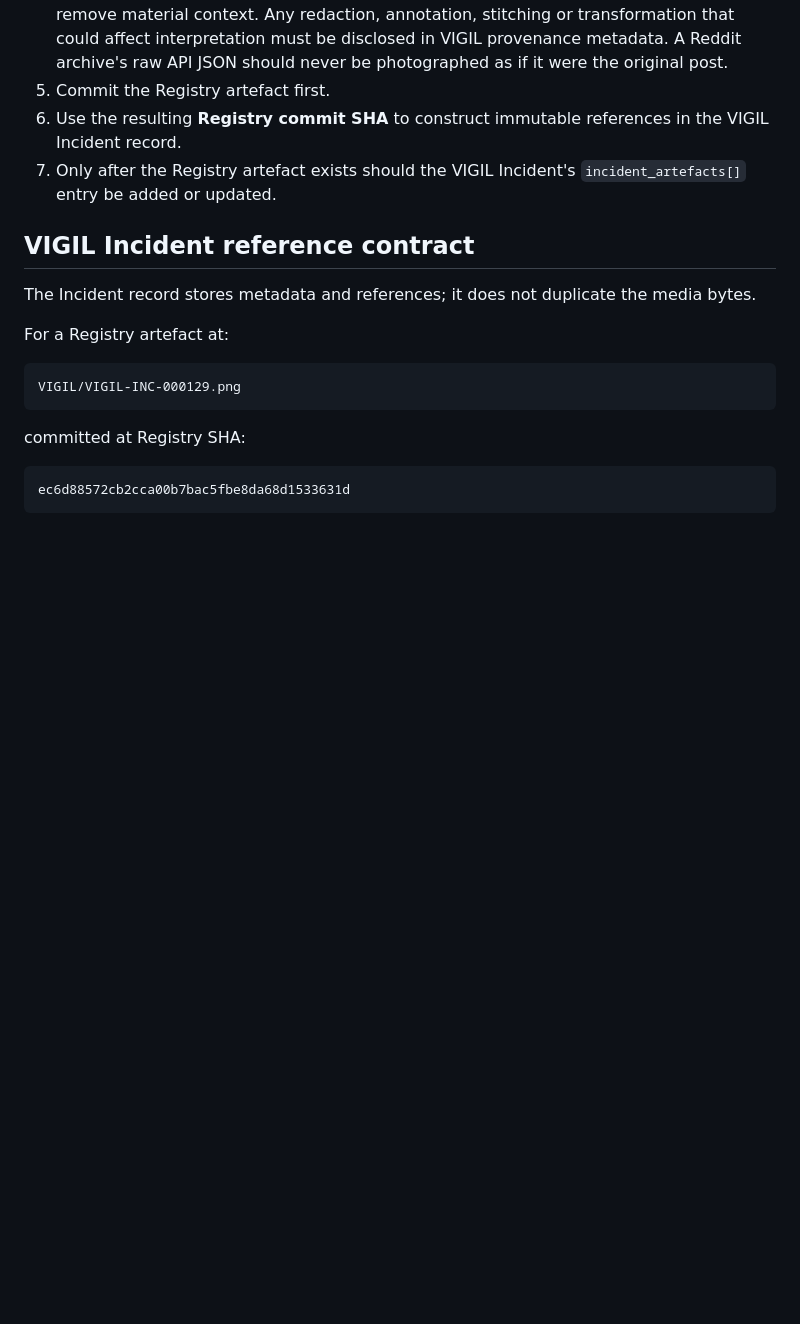
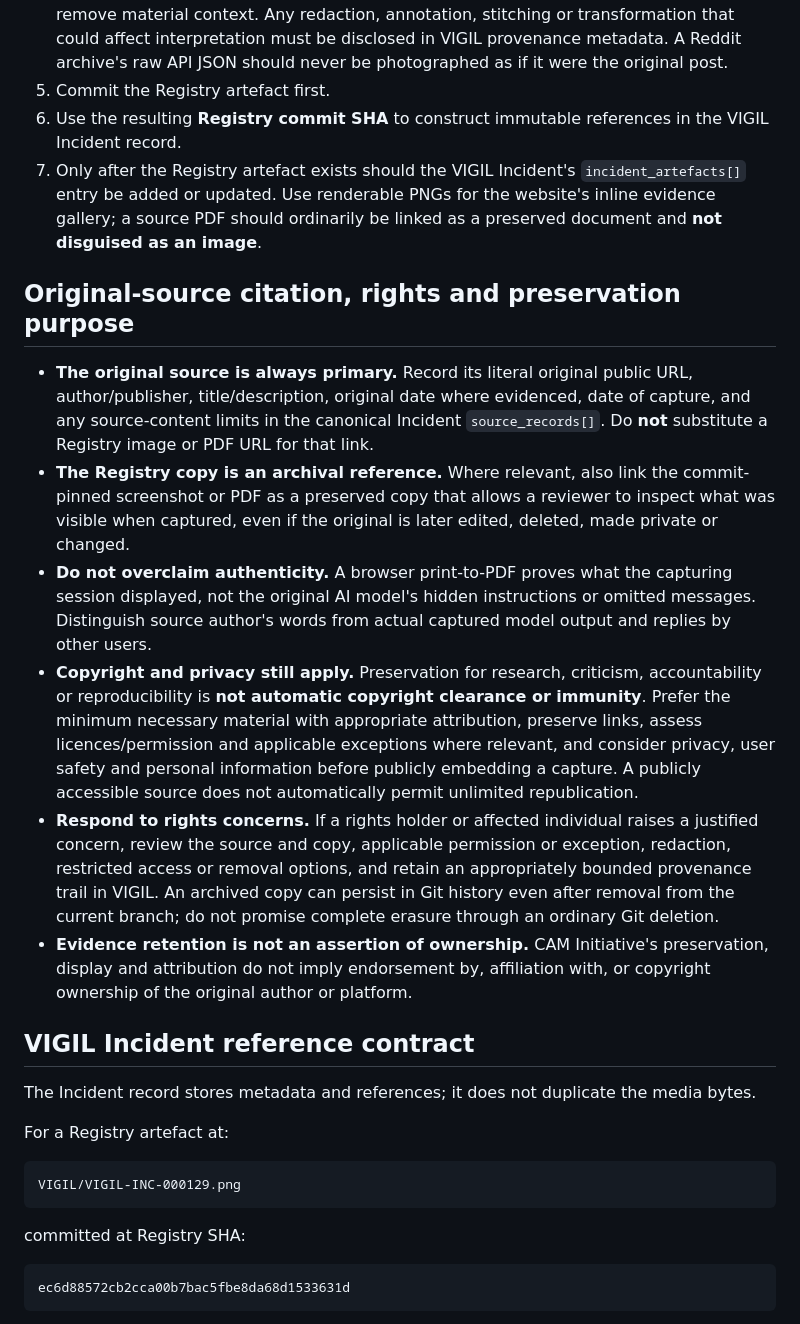
Before and after one commit to CAM-Initiative/Registry, a Markdown page: VIGIL/README.md, the part around one of its changes. Rendered like a GitHub page; blank space fills up the shorter version.

```diff
--- a/VIGIL/README.md
+++ b/VIGIL/README.md
@@ -65,7 +69,16 @@ If the original platform blocks browser access, record the blocked status in the
 4. Avoid substantive editing. Cropping for legibility is acceptable only where it does not remove material context. Any redaction, annotation, stitching or transformation that could affect interpretation must be disclosed in VIGIL provenance metadata. A Reddit archive's raw API JSON should never be photographed as if it were the original post.
 5. Commit the Registry artefact first.
 6. Use the resulting **Registry commit SHA** to construct immutable references in the VIGIL Incident record.
-7. Only after the Registry artefact exists should the VIGIL Incident's `incident_artefacts[]` entry be added or updated.
+7. Only after the Registry artefact exists should the VIGIL Incident's `incident_artefacts[]` entry be added or updated. Use renderable PNGs for the website's inline evidence gallery; a source PDF should ordinarily be linked as a preserved document and **not disguised as an image**.
+
+## Original-source citation, rights and preservation purpose
+
+- **The original source is always primary.** Record its literal original public URL, author/publisher, title/description, original date where evidenced, date of capture, and any source-content limits in the canonical Incident `source_records[]`. Do **not** substitute a Registry image or PDF URL for that link.
+- **The Registry copy is an archival reference.** Where relevant, also link the commit-pinned screenshot or PDF as a preserved copy that allows a reviewer to inspect what was visible when captured, even if the original is later edited, deleted, made private or changed.
+- **Do not overclaim authenticity.** A browser print-to-PDF proves what the capturing session displayed, not the original AI model's hidden instructions or omitted messages. Distinguish source author's words from actual captured model output and replies by other users.
+- **Copyright and privacy still apply.** Preservation for research, criticism, accountability or reproducibility is **not automatic copyright clearance or immunity**. Prefer the minimum necessary material with appropriate attribution, preserve links, assess licences/permission and applicable exceptions where relevant, and consider privacy, user safety and personal information before publicly embedding a capture. A publicly accessible source does not automatically permit unlimited republication.
+- **Respond to rights concerns.** If a rights holder or affected individual raises a justified concern, review the source and copy, applicable permission or exception, redaction, restricted access or removal options, and retain an appropriately bounded provenance trail in VIGIL. An archived copy can persist in Git history even after removal from the current branch; do not promise complete erasure through an ordinary Git deletion.
+- **Evidence retention is not an assertion of ownership.** CAM Initiative's preservation, display and attribution do not imply endorsement by, affiliation with, or copyright ownership of the original author or platform.
 
 ## VIGIL Incident reference contract
 
```
Also changed, not shown: other parts of VIGIL/README.md (+14 -10 lines).
